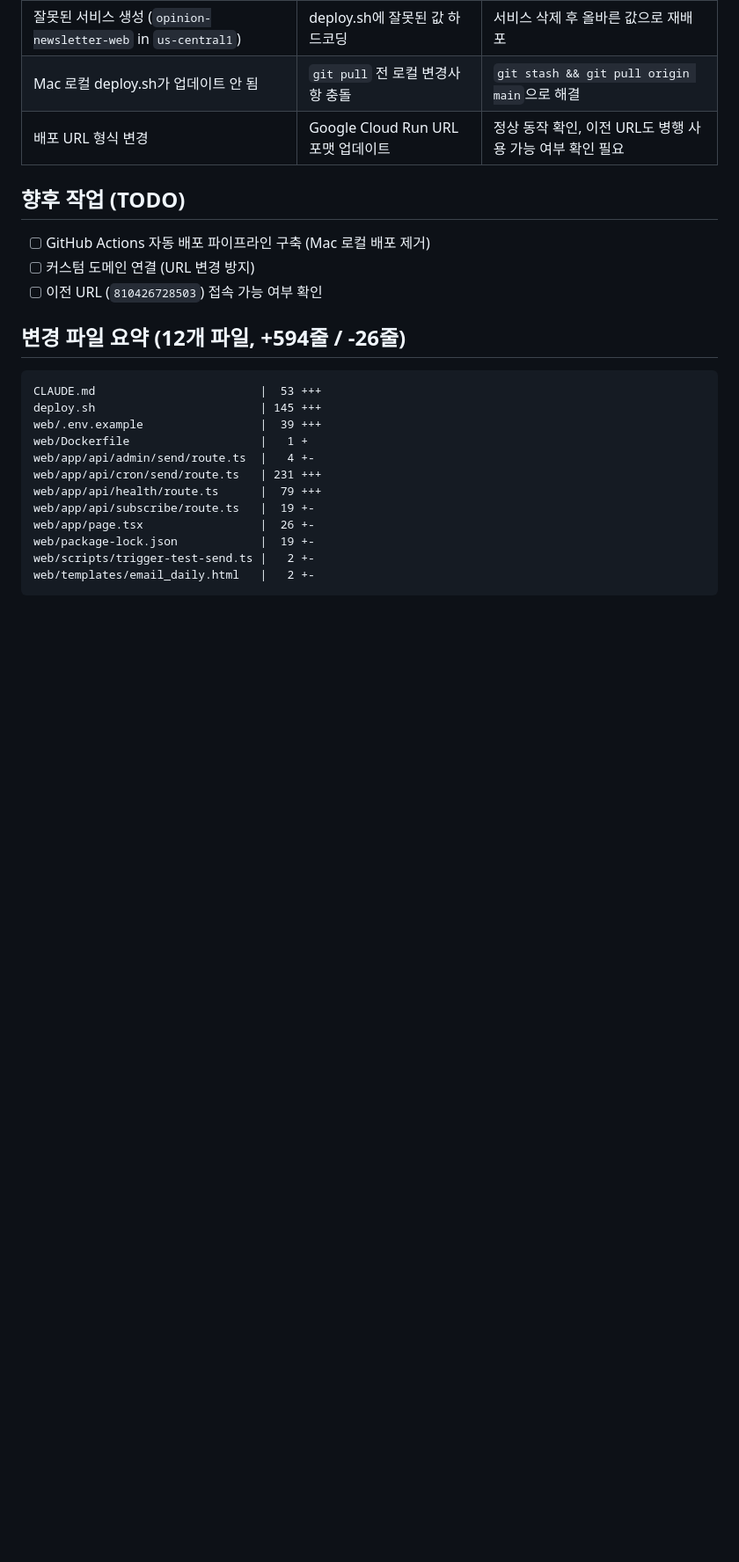
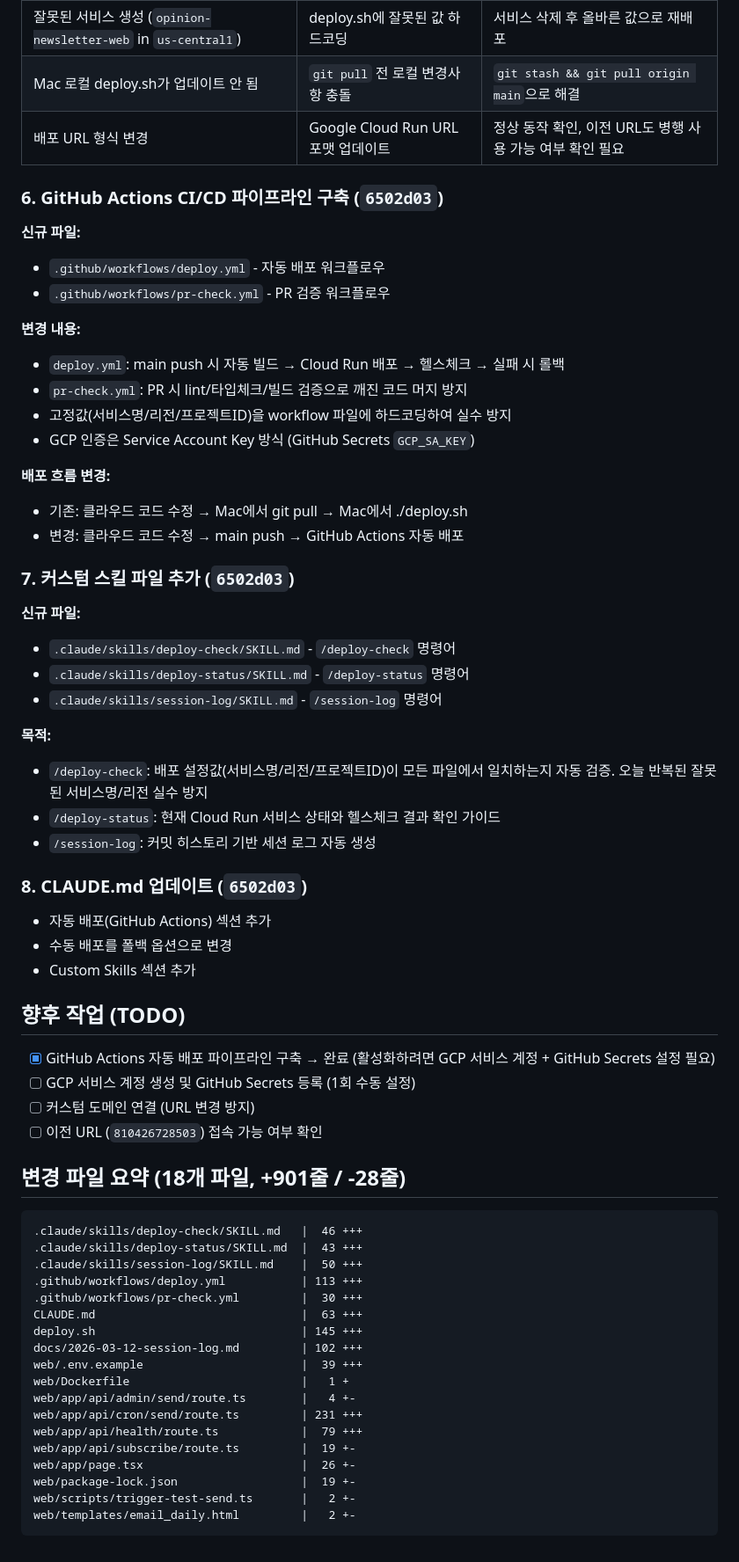
Before and after one commit to birddogmary24-bit/opinionnewsletter, a Markdown page: docs/2026-03-12-session-log.md, the part around one of its changes. Shown at 88% size. Drawn GitHub-style; blank space fills up the shorter version.

Commit message:
docs: 세션 로그에 GitHub Actions + 커스텀 스킬 작업 내역 추가
https://claude.ai/code/session_016HDjJAUJCNrtNjzNrSG3nR

````diff
--- a/docs/2026-03-12-session-log.md
+++ b/docs/2026-03-12-session-log.md
@@ -78,25 +78,66 @@
 | Mac 로컬 deploy.sh가 업데이트 안 됨 | `git pull` 전 로컬 변경사항 충돌 | `git stash && git pull origin main`으로 해결 |
 | 배포 URL 형식 변경 | Google Cloud Run URL 포맷 업데이트 | 정상 동작 확인, 이전 URL도 병행 사용 가능 여부 확인 필요 |
 
+### 6. GitHub Actions CI/CD 파이프라인 구축 (`6502d03`)
+
+**신규 파일:**
+- `.github/workflows/deploy.yml` - 자동 배포 워크플로우
+- `.github/workflows/pr-check.yml` - PR 검증 워크플로우
+
+**변경 내용:**
+- `deploy.yml`: main push 시 자동 빌드 → Cloud Run 배포 → 헬스체크 → 실패 시 롤백
+- `pr-check.yml`: PR 시 lint/타입체크/빌드 검증으로 깨진 코드 머지 방지
+- 고정값(서비스명/리전/프로젝트ID)을 workflow 파일에 하드코딩하여 실수 방지
+- GCP 인증은 Service Account Key 방식 (GitHub Secrets `GCP_SA_KEY`)
+
+**배포 흐름 변경:**
+- 기존: 클라우드 코드 수정 → Mac에서 git pull → Mac에서 ./deploy.sh
+- 변경: 클라우드 코드 수정 → main push → GitHub Actions 자동 배포
+
+### 7. 커스텀 스킬 파일 추가 (`6502d03`)
+
+**신규 파일:**
+- `.claude/skills/deploy-check/SKILL.md` - `/deploy-check` 명령어
+- `.claude/skills/deploy-status/SKILL.md` - `/deploy-status` 명령어
+- `.claude/skills/session-log/SKILL.md` - `/session-log` 명령어
+
+**목적:**
+- `/deploy-check`: 배포 설정값(서비스명/리전/프로젝트ID)이 모든 파일에서 일치하는지 자동 검증. 오늘 반복된 잘못된 서비스명/리전 실수 방지
+- `/deploy-status`: 현재 Cloud Run 서비스 상태와 헬스체크 결과 확인 가이드
+- `/session-log`: 커밋 히스토리 기반 세션 로그 자동 생성
+
+### 8. CLAUDE.md 업데이트 (`6502d03`)
+
+- 자동 배포(GitHub Actions) 섹션 추가
+- 수동 배포를 폴백 옵션으로 변경
+- Custom Skills 섹션 추가
+
 ## 향후 작업 (TODO)
 
-- [ ] GitHub Actions 자동 배포 파이프라인 구축 (Mac 로컬 배포 제거)
+- [x] GitHub Actions 자동 배포 파이프라인 구축 → 완료 (활성화하려면 GCP 서비스 계정 + GitHub Secrets 설정 필요)
+- [ ] GCP 서비스 계정 생성 및 GitHub Secrets 등록 (1회 수동 설정)
 - [ ] 커스텀 도메인 연결 (URL 변경 방지)
 - [ ] 이전 URL (`810426728503`) 접속 가능 여부 확인
 
-## 변경 파일 요약 (12개 파일, +594줄 / -26줄)
+## 변경 파일 요약 (18개 파일, +901줄 / -28줄)
 
 ```
-CLAUDE.md                        |  53 +++
-deploy.sh                        | 145 +++
-web/.env.example                 |  39 +++
-web/Dockerfile                   |   1 +
-web/app/api/admin/send/route.ts  |   4 +-
-web/app/api/cron/send/route.ts   | 231 +++
-web/app/api/health/route.ts      |  79 +++
-web/app/api/subscribe/route.ts   |  19 +-
-web/app/page.tsx                 |  26 +-
-web/package-lock.json            |  19 +-
-web/scripts/trigger-test-send.ts |   2 +-
-web/templates/email_daily.html   |   2 +-
+.claude/skills/deploy-check/SKILL.md   |  46 +++
+.claude/skills/deploy-status/SKILL.md  |  43 +++
+.claude/skills/session-log/SKILL.md    |  50 +++
+.github/workflows/deploy.yml           | 113 +++
+.github/workflows/pr-check.yml         |  30 +++
+CLAUDE.md                              |  63 +++
+deploy.sh                              | 145 +++
+docs/2026-03-12-session-log.md         | 102 +++
+web/.env.example                       |  39 +++
+web/Dockerfile                         |   1 +
+web/app/api/admin/send/route.ts        |   4 +-
+web/app/api/cron/send/route.ts         | 231 +++
+web/app/api/health/route.ts            |  79 +++
+web/app/api/subscribe/route.ts         |  19 +-
+web/app/page.tsx                       |  26 +-
+web/package-lock.json                  |  19 +-
+web/scripts/trigger-test-send.ts       |   2 +-
+web/templates/email_daily.html         |   2 +-
 ```
````
Also changed, not shown: other parts of docs/2026-03-12-session-log.md (+1 -1 lines).
